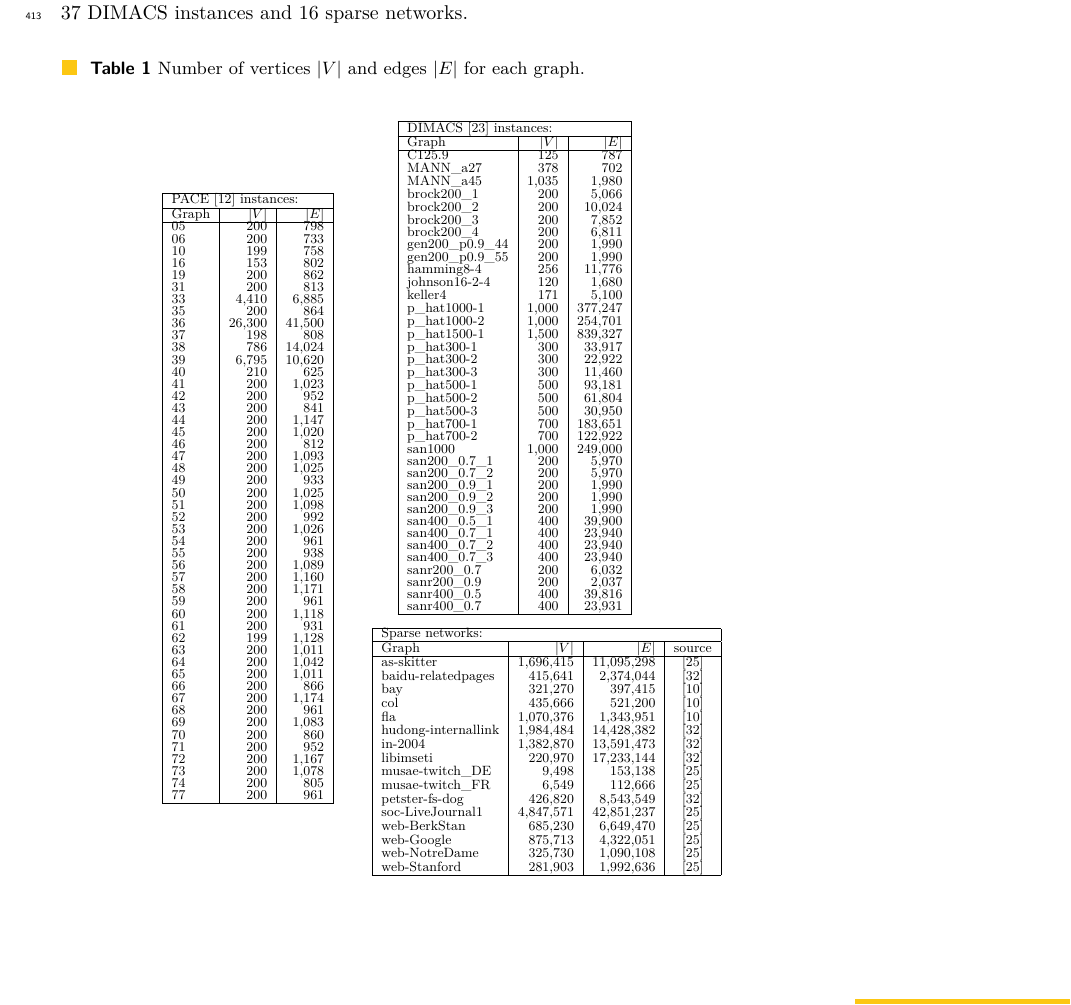
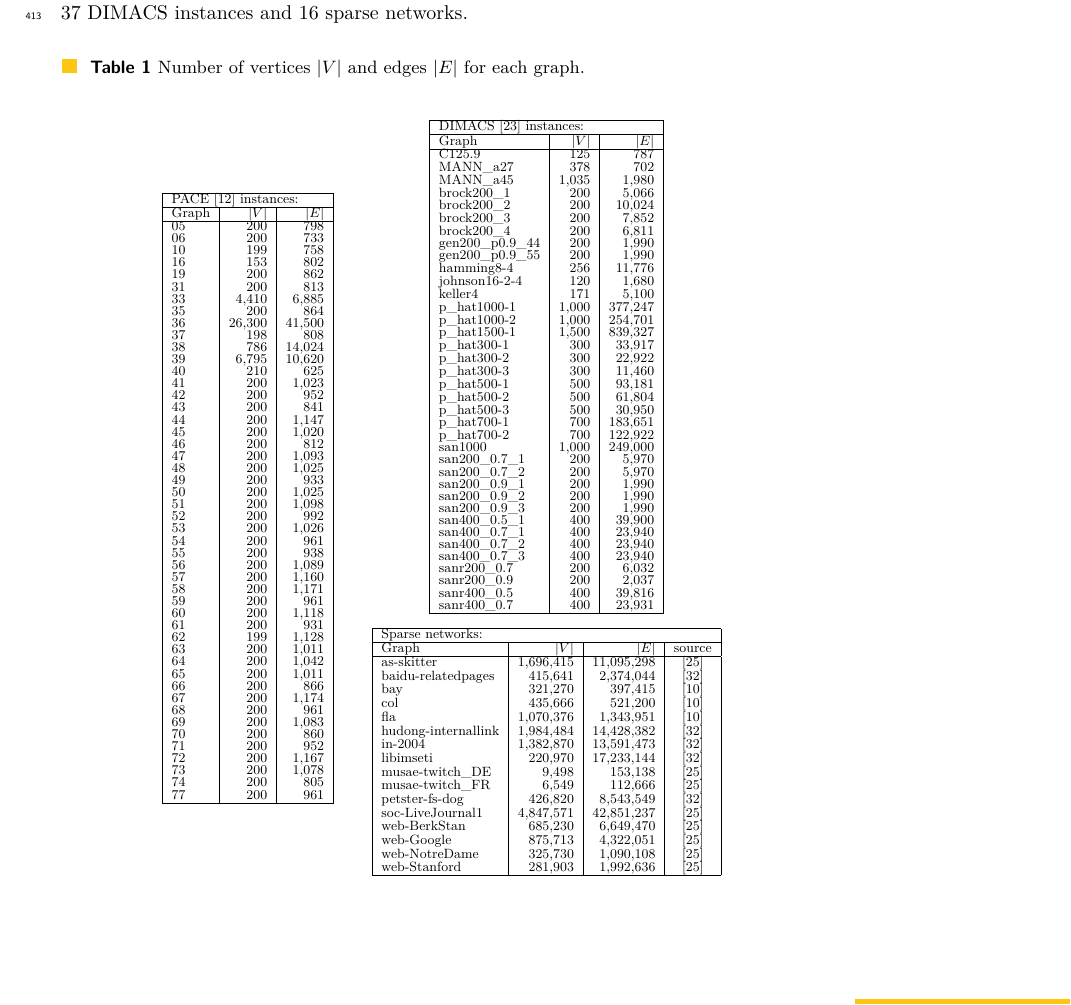
Before and after one commit to Hespian/CutBranching, a LaTeX paper (SEA_Paper/sea_branching.tex): part of page 11 of 22, cut so that both start at the same text. Compiled offline with pdfLaTeX.

Commit message:
Centered instance tables.

```diff
--- a/SEA_Paper/sea_branching.tex
+++ b/SEA_Paper/sea_branching.tex
@@ -807,8 +809,11 @@ instances and 16 sparse networks.
 				sanr400\_0.7 & \numprint{400} & \numprint{23931} \\
 				\hline
 			\end{tabular}
+      \end{minipage}
 			\vspace{1em}
 			\newline
+      \begin{minipage}{\textwidth}
+      \centering
 			\begin{tabular}{|l|r|r|c|}
 				\hline
 				\multicolumn{4}{|l|}{Sparse networks:}                                                           \\
```
Also changed, not shown: SEA_Paper/sea_branching.tex (3 more changed lines).
